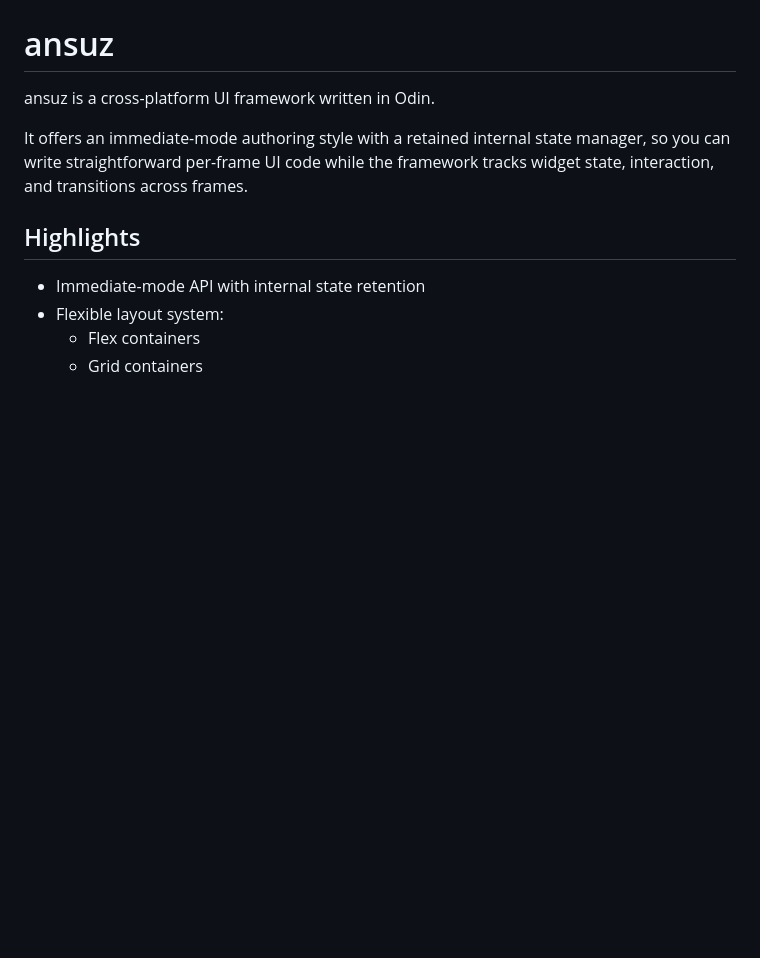
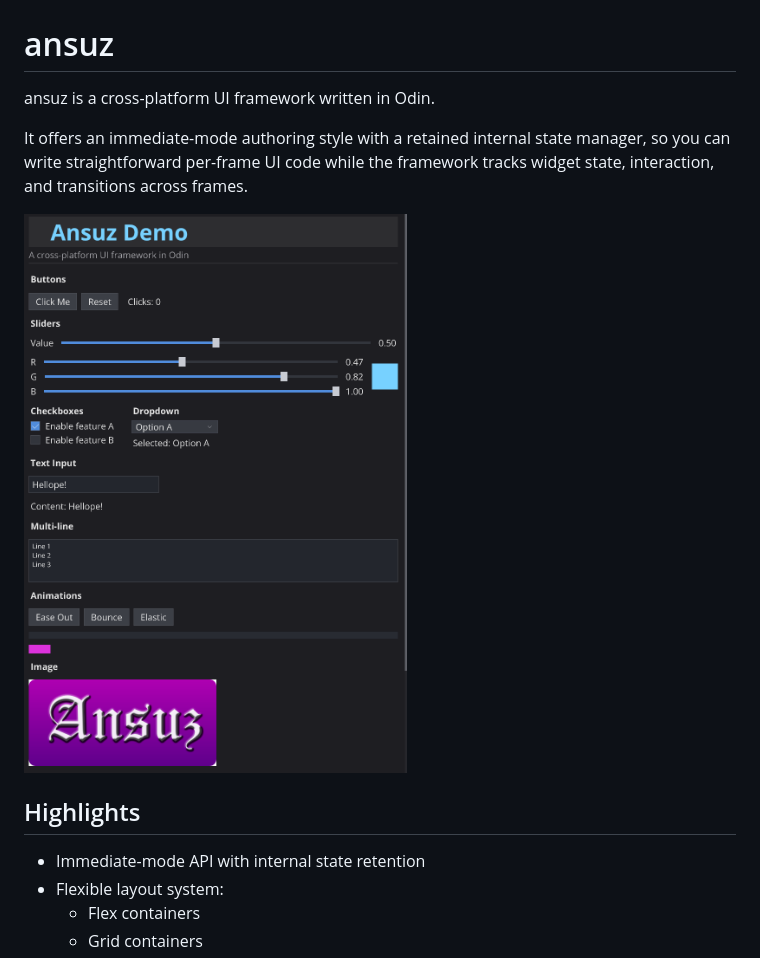
Before and after one commit to MadlyFX/Ansuz, a Markdown page: README.md, the part around the change. Rendered like a GitHub page; pictures changed too: demo.png (added); blank space fills up the shorter version.

Commit message:
added image to readme

```diff
--- a/README.md
+++ b/README.md
@@ -3,6 +3,8 @@
 ansuz is a cross-platform UI framework written in Odin.
 
 It offers an immediate-mode authoring style with a retained internal state manager, so you can write straightforward per-frame UI code while the framework tracks widget state, interaction, and transitions across frames.
+
+![Demo image](demo.png)
 
 ## Highlights
 
```
